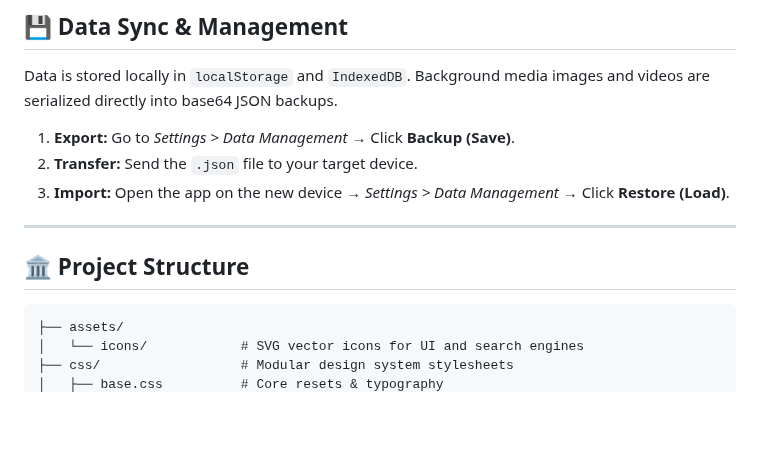
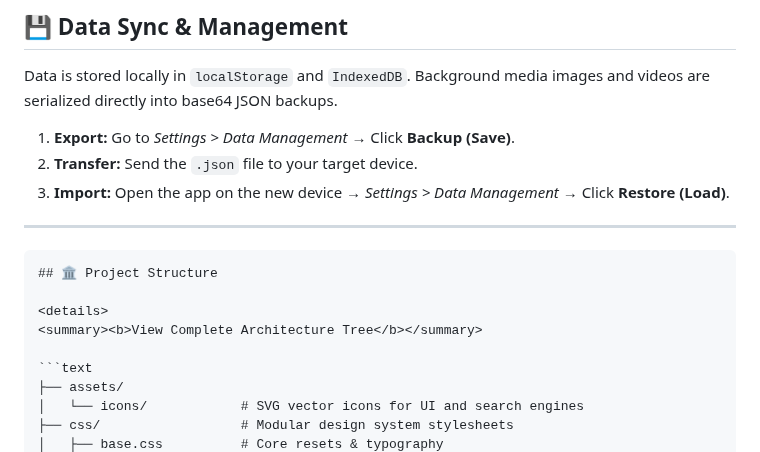
Before and after one commit to jbuilds-g/0FluffStart, a Markdown page: README.md, the part around one of its changes. GitHub-like rendering; blank space fills up the shorter version.

Commit message:
refine(README): add project structure section with architecture tree details

`````diff
--- a/README.md
+++ b/README.md
@@ -134,7 +134,11 @@ Data is stored locally in `localStorage` and `IndexedDB`. Background media image
 
 ---
 
+````markdown
 ## 🏛️ Project Structure
+
+<details>
+<summary><b>View Complete Architecture Tree</b></summary>
 
 ```text
 ├── assets/
`````
Also changed, not shown: other parts of README.md (+1 -0 lines).
